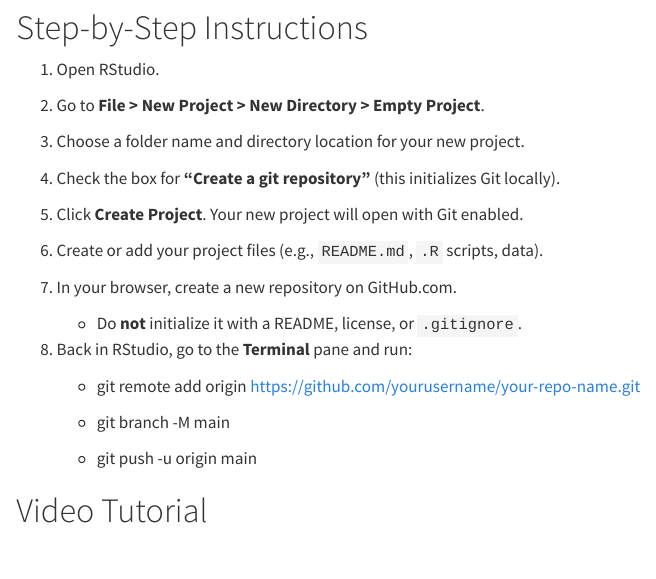
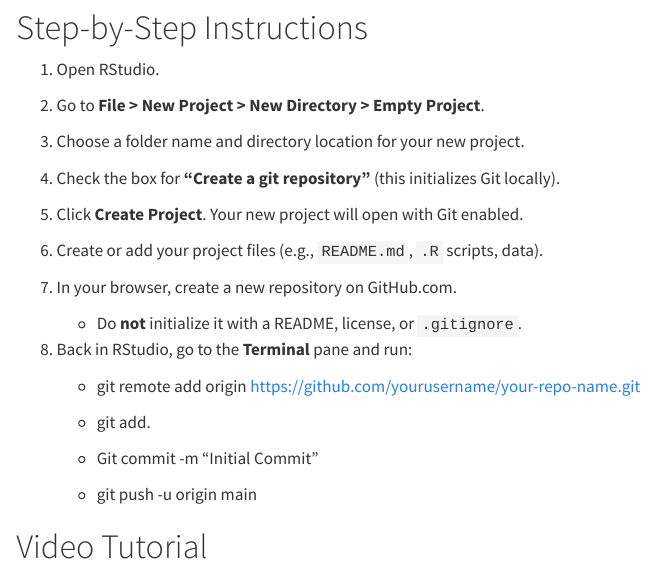
Before and after one commit to USACE-WRISES/GitHub_Workflow_Tutorial_Webpage, a Quarto document (02_newrepo_rstudio.qmd): the page in a window 1100 px wide, from 240 px down. Rendered offline with R 4.5, knitr and Pandoc in place of Quarto, with nearby package versions.

Commit message:
fix create repo RStudio steps

```diff
--- a/02_newrepo_rstudio.qmd
+++ b/02_newrepo_rstudio.qmd
@@ -33,7 +33,9 @@
 
     -   git remote add origin https://github.com/yourusername/your-repo-name.git
 
-    -   git branch -M main
+    -   git add.
+
+    -   Git commit -m “Initial Commit”
 
     -   git push -u origin main
 
```
Also changed, not shown: docs/search.json, 1 other file.
